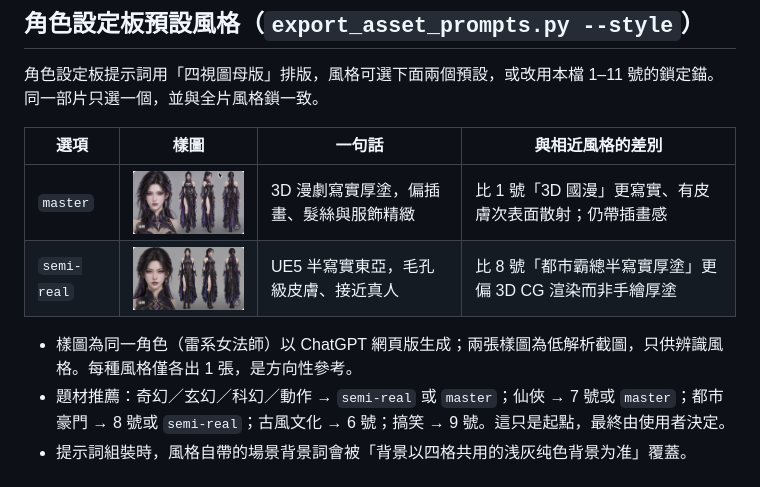
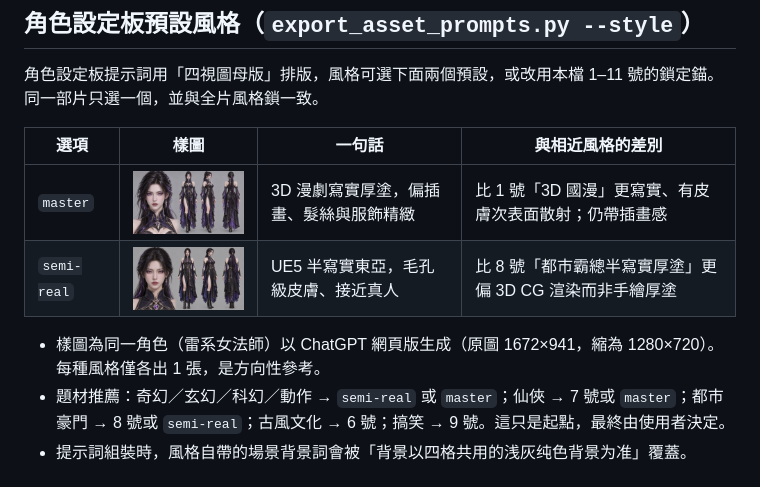
Before and after one commit to ayase0307/ai-comic-drama, a Markdown page: references/styles.md, the part around the change. GitHub-like rendering; pictures changed too: assets/styles/sheet-12-master-3d-thickpaint.jpg, assets/styles/sheet-13-semi-real-ue5.jpg.

Commit message:
docs: 設定板樣圖換成 ChatGPT 原圖（1280x720）

```diff
--- a/references/styles.md
+++ b/references/styles.md
@@ -38,7 +38,7 @@
 | `master` | <img src="../assets/styles/sheet-12-master-3d-thickpaint.jpg" width="200"> | 3D 漫劇寫實厚塗，偏插畫、髮絲與服飾精緻 | 比 1 號「3D 國漫」更寫實、有皮膚次表面散射；仍帶插畫感 |
 | `semi-real` | <img src="../assets/styles/sheet-13-semi-real-ue5.jpg" width="200"> | UE5 半寫實東亞，毛孔級皮膚、接近真人 | 比 8 號「都市霸總半寫實厚塗」更偏 3D CG 渲染而非手繪厚塗 |
 
-- 樣圖為同一角色（雷系女法師）以 ChatGPT 網頁版生成；兩張樣圖為低解析截圖，只供辨識風格。每種風格僅各出 1 張，是方向性參考。
+- 樣圖為同一角色（雷系女法師）以 ChatGPT 網頁版生成（原圖 1672×941，縮為 1280×720）。每種風格僅各出 1 張，是方向性參考。
 - 題材推薦：奇幻／玄幻／科幻／動作 → `semi-real` 或 `master`；仙俠 → 7 號或 `master`；都市豪門 → 8 號或 `semi-real`；古風文化 → 6 號；搞笑 → 9 號。這只是起點，最終由使用者決定。
 - 提示詞組裝時，風格自帶的場景背景詞會被「背景以四格共用的浅灰纯色背景为准」覆蓋。
 
```
